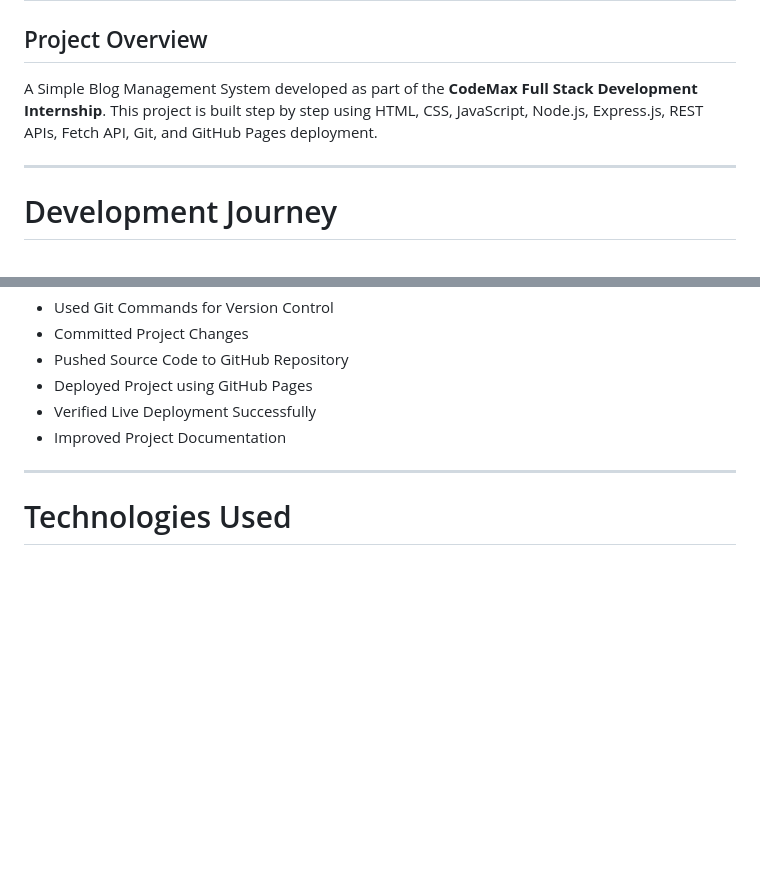
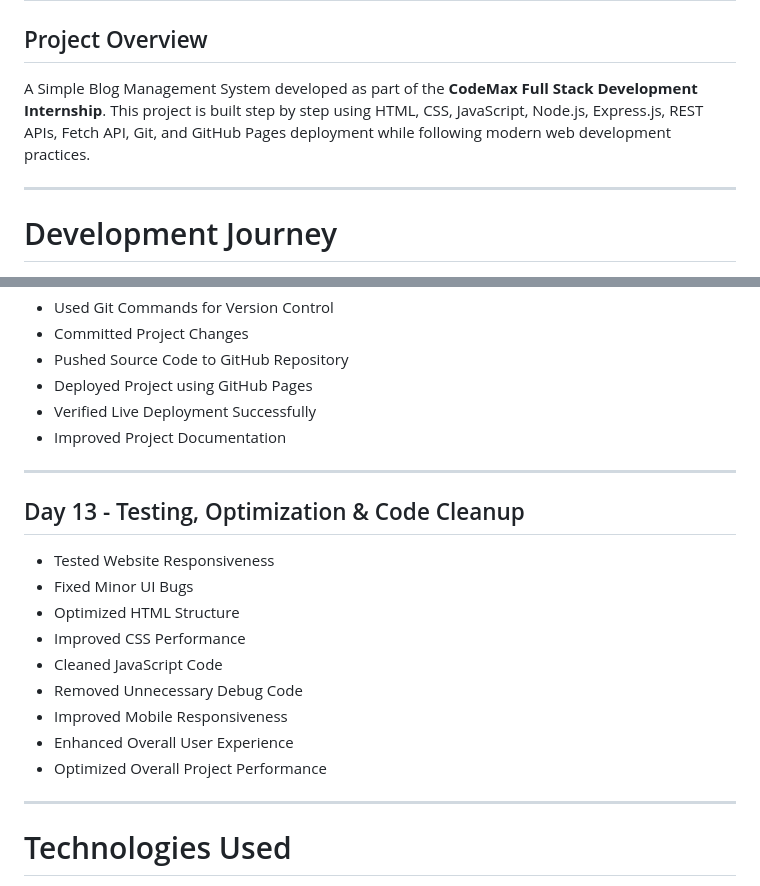
Before and after one commit to alizawaseemaptech/CodeMax-FullStack-Internship, a Markdown page: Day-02-HTML/README.md, 2 parts joined by grey strips. Rendered like a GitHub page; blank space fills up the shorter version.

```diff
--- a/Day-02-HTML/README.md
+++ b/Day-02-HTML/README.md
@@ -2,7 +2,7 @@
 
 ## Project Overview
 
-A Simple Blog Management System developed as part of the **CodeMax Full Stack Development Internship**. This project is built step by step using HTML, CSS, JavaScript, Node.js, Express.js, REST APIs, Fetch API, Git, and GitHub Pages deployment.
+A Simple Blog Management System developed as part of the **CodeMax Full Stack Development Internship**. This project is built step by step using HTML, CSS, JavaScript, Node.js, Express.js, REST APIs, Fetch API, Git, and GitHub Pages deployment while following modern web development practices.
 
 ---
 
@@ -136,6 +136,20 @@ A Simple Blog Management System developed as part of the **CodeMax Full Stack De
 
 ---
 
+## Day 13 - Testing, Optimization & Code Cleanup
+
+- Tested Website Responsiveness
+- Fixed Minor UI Bugs
+- Optimized HTML Structure
+- Improved CSS Performance
+- Cleaned JavaScript Code
+- Removed Unnecessary Debug Code
+- Improved Mobile Responsiveness
+- Enhanced Overall User Experience
+- Optimized Overall Project Performance
+
+---
+
 # Technologies Used
 
 - HTML5
```
Also changed, not shown: other parts of Day-02-HTML/README.md (+42 -6 lines).
